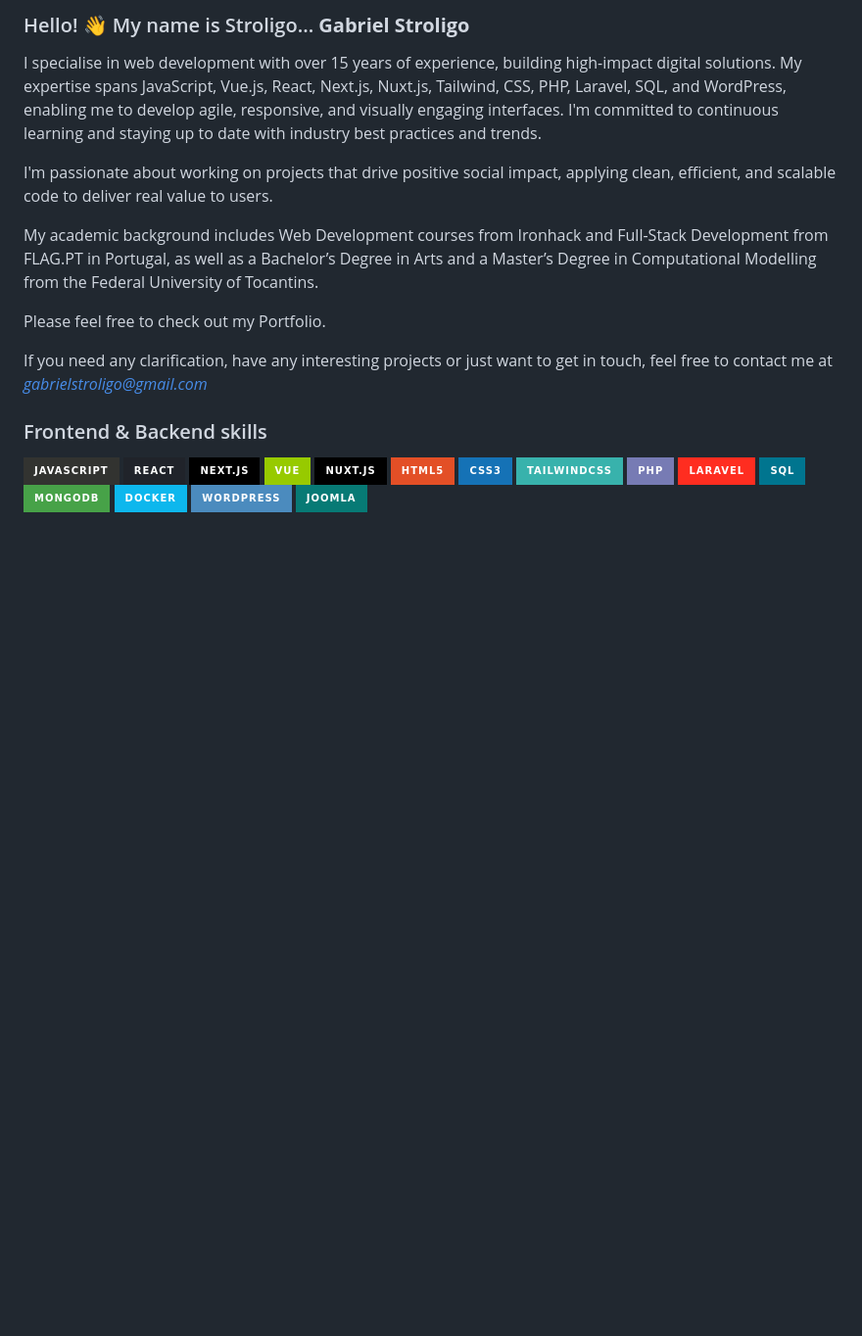
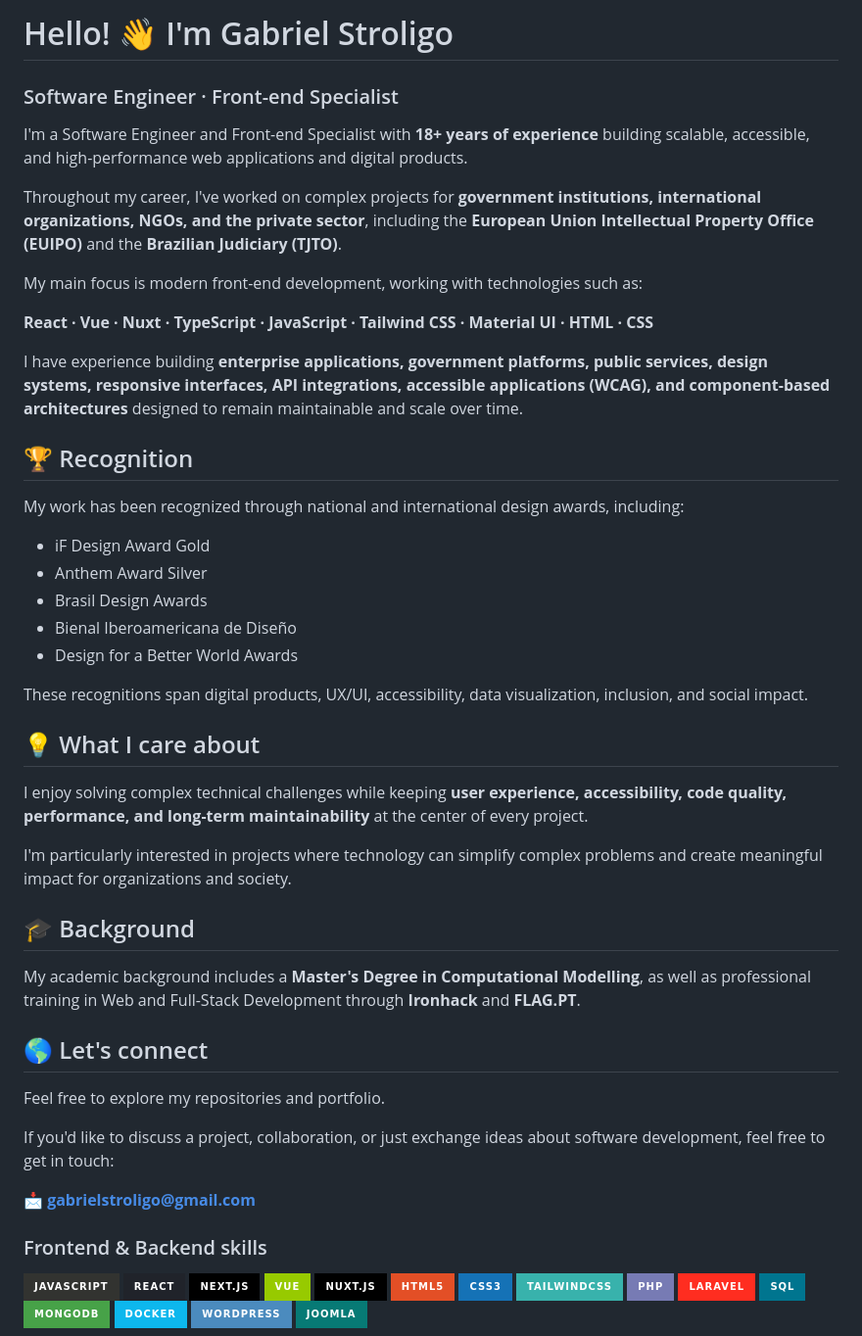
Before and after one commit to stroligo/stroligo, a Markdown page: README.md, the part around the change. Shown at 98% size. Rendered like a GitHub page; badges without logos; blank space fills up the shorter version.

Commit message:
Revise README with updated profile and skills
Updated personal introduction and added sections on recognition, interests, and background. Enhanced skills list with badges.

```diff
--- a/README.md
+++ b/README.md
@@ -1,14 +1,46 @@
-### Hello! 👋 My name is Stroligo... **Gabriel Stroligo**
+# Hello! 👋 I'm Gabriel Stroligo
 
-I specialise in web development with over 15 years of experience, building high-impact digital solutions. My expertise spans JavaScript, Vue.js, React, Next.js, Nuxt.js, Tailwind, CSS, PHP, Laravel, SQL, and WordPress, enabling me to develop agile, responsive, and visually engaging interfaces. I'm committed to continuous learning and staying up to date with industry best practices and trends.
+### Software Engineer · Front-end Specialist
 
-I'm passionate about working on projects that drive positive social impact, applying clean, efficient, and scalable code to deliver real value to users.
+I'm a Software Engineer and Front-end Specialist with **18+ years of experience** building scalable, accessible, and high-performance web applications and digital products.
 
-My academic background includes Web Development courses from Ironhack and Full-Stack Development from FLAG.PT in Portugal, as well as a Bachelor’s Degree in Arts and a Master’s Degree in Computational Modelling from the Federal University of Tocantins.
+Throughout my career, I've worked on complex projects for **government institutions, international organizations, NGOs, and the private sector**, including the **European Union Intellectual Property Office (EUIPO)** and the **Brazilian Judiciary (TJTO)**.
 
-Please feel free to check out my Portfolio.
+My main focus is modern front-end development, working with technologies such as:
 
-If you need any clarification, have any interesting projects or just want to get in touch, feel free to contact me at *gabrielstroligo@gmail.com*
+**React · Vue · Nuxt · TypeScript · JavaScript · Tailwind CSS · Material UI · HTML · CSS**
+
+I have experience building **enterprise applications, government platforms, public services, design systems, responsive interfaces, API integrations, accessible applications (WCAG), and component-based architectures** designed to remain maintainable and scale over time.
+
+## 🏆 Recognition
+
+My work has been recognized through national and international design awards, including:
+
+- iF Design Award Gold
+- Anthem Award Silver
+- Brasil Design Awards
+- Bienal Iberoamericana de Diseño
+- Design for a Better World Awards
+
+These recognitions span digital products, UX/UI, accessibility, data visualization, inclusion, and social impact.
+
+## 💡 What I care about
+
+I enjoy solving complex technical challenges while keeping **user experience, accessibility, code quality, performance, and long-term maintainability** at the center of every project.
+
+I'm particularly interested in projects where technology can simplify complex problems and create meaningful impact for organizations and society.
+
+## 🎓 Background
+
+My academic background includes a **Master's Degree in Computational Modelling**, as well as professional training in Web and Full-Stack Development through **Ironhack** and **FLAG.PT**.
+
+## 🌎 Let's connect
+
+Feel free to explore my repositories and portfolio.
+
+If you'd like to discuss a project, collaboration, or just exchange ideas about software development, feel free to get in touch:
+
+📩 **gabrielstroligo@gmail.com**
 
 ### Frontend & Backend skills
 
```
